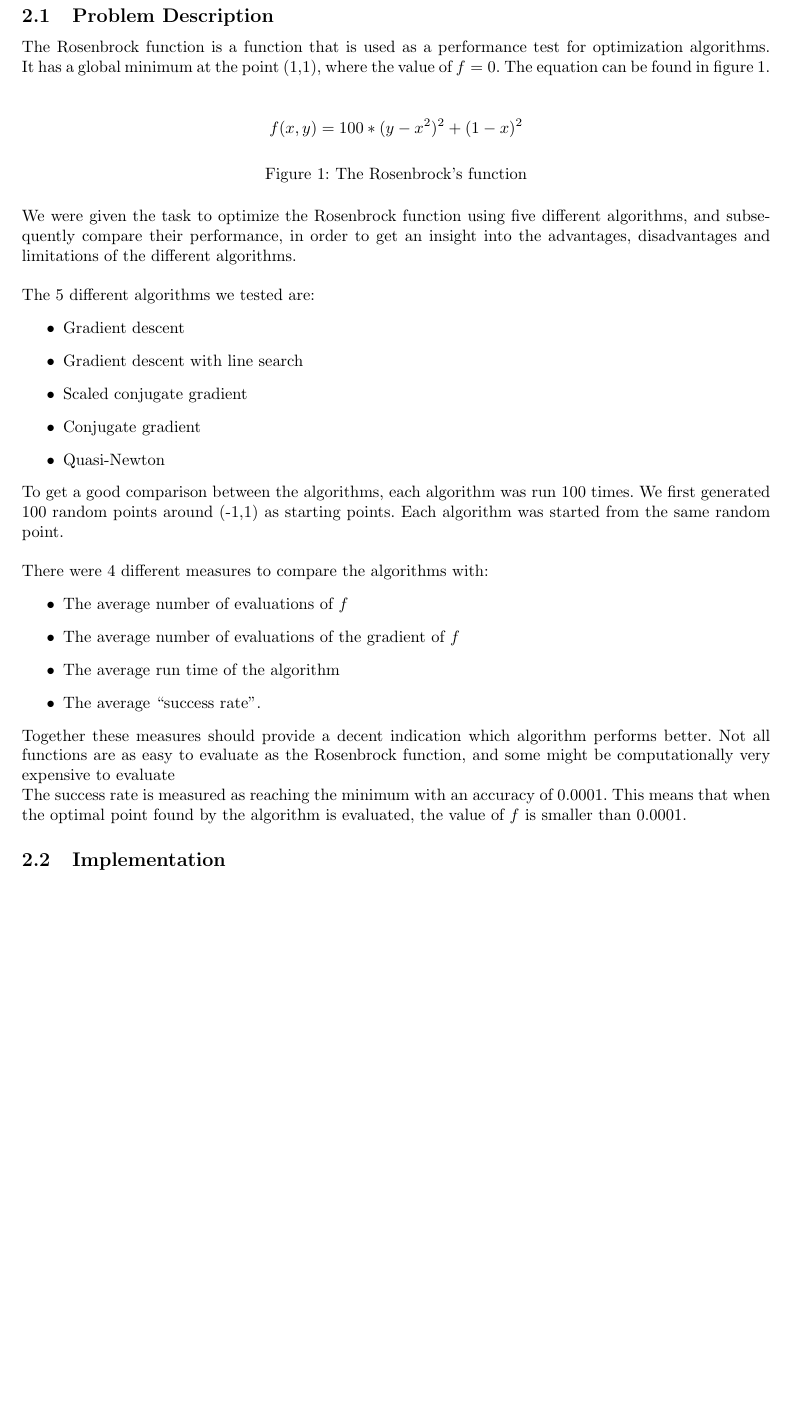
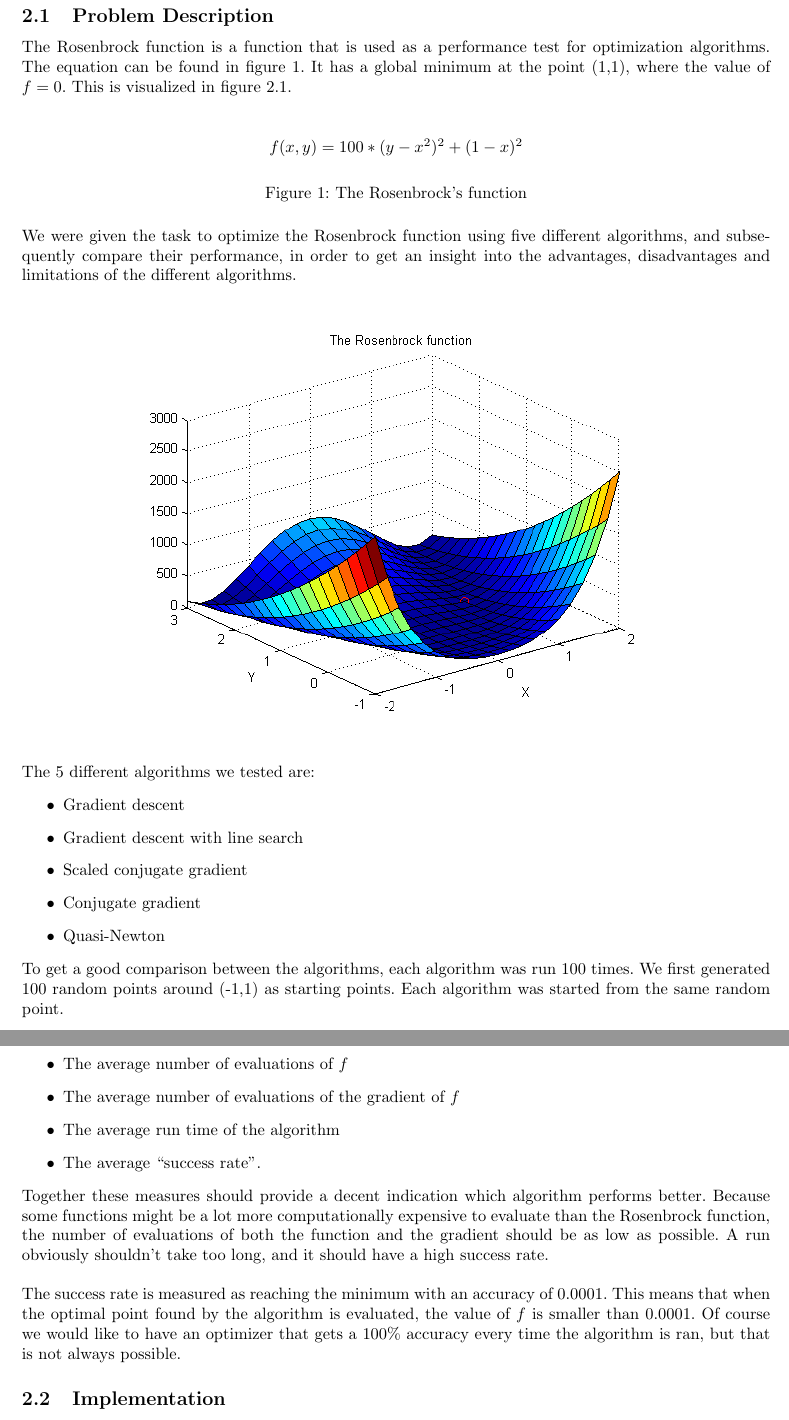
Before and after one commit to FastFox/nn2, a LaTeX problem sheet (assignment1.tex): part of page 2 of 4 before the commit and two parts of pages 2 and 3 of 5 after it, the two joined at a grey line, cut so that both start at the same text, the shorter picture padded with empty space. Compiled offline with pdfLaTeX.

Commit message:
updates verslag

```diff
--- a/assignment1.tex
+++ b/assignment1.tex
@@ -51,7 +51,7 @@ For the first task, we were given the Rosenbrock's function, and we were asked t
 \newpage
 \section{Task 1: Function Optimization}
 \subsection{Problem Description}
-The Rosenbrock function is a function that is used as a performance test for optimization algorithms. It has a global minimum at the point (1,1), where the value of $f = 0$. The equation can be found in figure \ref{eq:rosen}. \\
+The Rosenbrock function is a function that is used as a performance test for optimization algorithms. The equation can be found in figure \ref{eq:rosen}. It has a global minimum at the point (1,1), where the value of $f = 0$. This is visualized in figure \ref{fig:rosenbrock}. \\
 
 \begin{figure}[H]
 \[f(x,y) = 100 * (y-x^2)^2 + (1 - x)^2\]
@@ -59,11 +59,13 @@ The Rosenbrock function is a function that is used as a performance test for opt
 \label{eq:rosen}
 \end{figure}
 
-
-
 We were given the task to optimize the Rosenbrock function using five different algorithms, and subsequently compare their performance, in order to get an insight into the advantages, disadvantages and limitations of the different algorithms.\\
 
-%Plot van Rosenbrock's Function + starting points
+\begin{figure}[H]
+	\centering
+		\includegraphics[scale=0.8]{rosenbrock.png}
+	\label{fig:rosenbrock}
+\end{figure}
 
 The 5 different algorithms we tested are:
 \begin{itemize}
@@ -85,9 +88,9 @@ There were 4 different measures to compare the algorithms with:
 \item The average ``success rate''.
 \end{itemize}
 
-Together these measures should provide a decent indication which algorithm performs better. Not all functions are as easy to evaluate as the Rosenbrock function, and some might be computationally very expensive to evaluate
+Together these measures should provide a decent indication which algorithm performs better. Because some functions might be a lot more computationally expensive to evaluate than the Rosenbrock function, the number of evaluations of both the function and the gradient should be as low as possible. A run obviously shouldn't take too long, and it should have a high success rate. \\
 
-The success rate is measured as reaching the minimum with an accuracy of 0.0001. This means that when the optimal point found by the algorithm is evaluated, the value of $f$ is smaller than 0.0001.
+The success rate is measured as reaching the minimum with an accuracy of 0.0001. This means that when the optimal point found by the algorithm is evaluated, the value of $f$ is smaller than 0.0001. Of course we would like to have an optimizer that gets a 100\% accuracy every time the algorithm is ran, but that is not always possible.
 
 \subsection{Implementation}
 %Options
```
Also changed, not shown: assignment1.pdf, rosenbrock.png (added), assignment1.tex (1 more changed lines), 3 other files.
